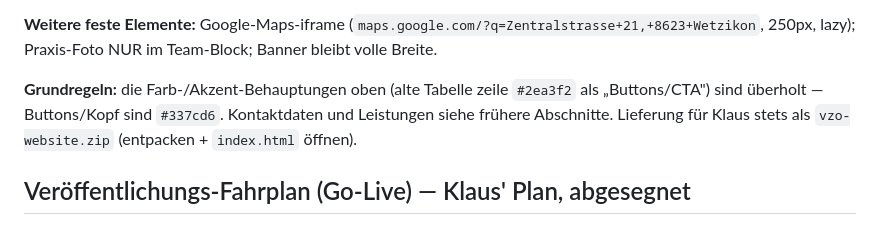
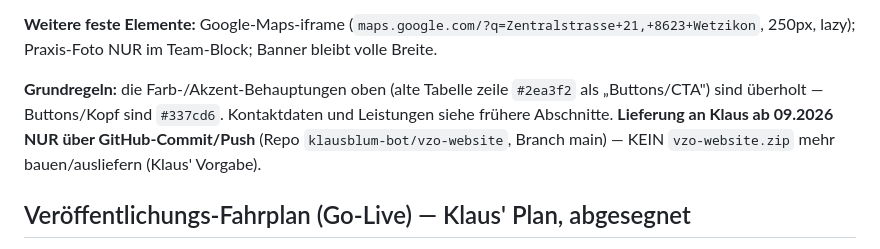
Before and after one commit to klausblum-bot/vzo-website, a Markdown page: BRAND.md, the part around the change. GitHub-like rendering.

Commit message:
Doku: Lieferung ab 09.2026 nur noch via GitHub-Commit (kein ZIP mehr)

```diff
--- a/BRAND.md
+++ b/BRAND.md
@@ -91,7 +91,7 @@ Stand aller 5 Seiten (`index`, `venensystem`, `therapien`, `venenspezialistin`,
 
 **Weitere feste Elemente:** Google-Maps-iframe (`maps.google.com/?q=Zentralstrasse+21,+8623+Wetzikon`, 250px, lazy); Praxis-Foto NUR im Team-Block; Banner bleibt volle Breite.
 
-**Grundregeln:** die Farb-/Akzent-Behauptungen oben (alte Tabelle zeile `#2ea3f2` als „Buttons/CTA") sind überholt — Buttons/Kopf sind `#337cd6`. Kontaktdaten und Leistungen siehe frühere Abschnitte. Lieferung für Klaus stets als `vzo-website.zip` (entpacken + `index.html` öffnen).
+**Grundregeln:** die Farb-/Akzent-Behauptungen oben (alte Tabelle zeile `#2ea3f2` als „Buttons/CTA") sind überholt — Buttons/Kopf sind `#337cd6`. Kontaktdaten und Leistungen siehe frühere Abschnitte. **Lieferung an Klaus ab 09.2026 NUR über GitHub-Commit/Push** (Repo `klausblum-bot/vzo-website`, Branch main) — KEIN `vzo-website.zip` mehr bauen/ausliefern (Klaus' Vorgabe).
 
 ## Veröffentlichungs-Fahrplan (Go-Live) — Klaus' Plan, abgesegnet
 Klaus' Vorgehen ist grundsätzlich richtig: (1) Seiten hier fertigstellen → (2) Staging-Subdomain `www.neu.v-zo.ch` anlegen → (3) Repo bei GitHub, Commits zur Versionierung/Rollback → (4) sobald fertig, per DNS-Update auf `www.v-zo.ch` schalten und WordPress ablösen. Wichtig ist der **geplante Umstieg**
```
